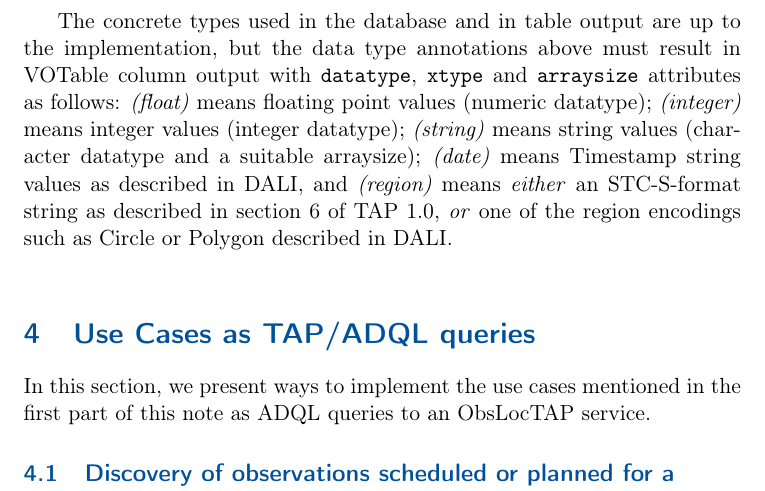
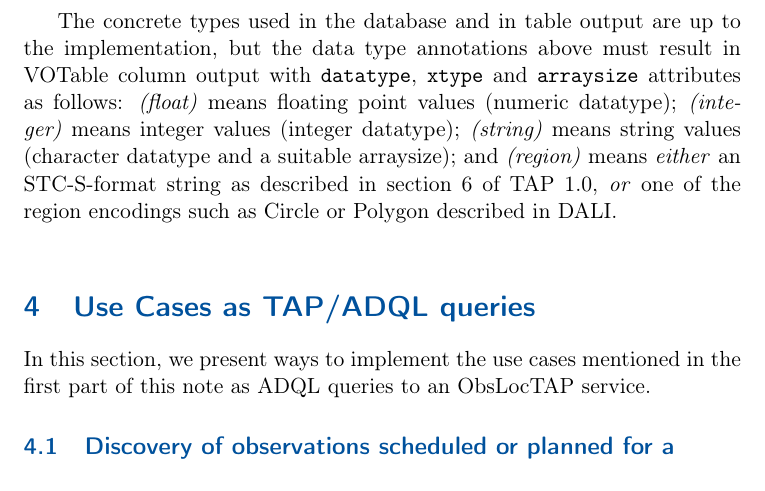
Before and after one commit to ivoa-std/ObsLocTAP, a LaTeX document (ObsLocTAP.tex): part of page 15 of 22, cut so that both start at the same text. Compiled offline with pdfLaTeX; a LaTeX package or settings file that is missing is left out.

Commit message:
Remove unnecessary obs_release_date field - comments modified and date comment removed

```diff
--- a/ObsLocTAP.tex
+++ b/ObsLocTAP.tex
@@ -798,7 +798,6 @@ must result in VOTable column output with {\tt datatype},
 {\it (float)\/} means floating point values (numeric datatype);
 {\it (integer)\/} means integer values (integer datatype);
 {\it (string)\/} means string values (character datatype and a suitable arraysize);
-{\it (date)\/} means Timestamp string values as described in DALI,
 and
 {\it (region)\/} means {\em either\/} an STC-S-format string
 as described in section 6 of TAP 1.0,
```
Also changed, not shown: ObsLocTAP.tex (16 more changed lines).
